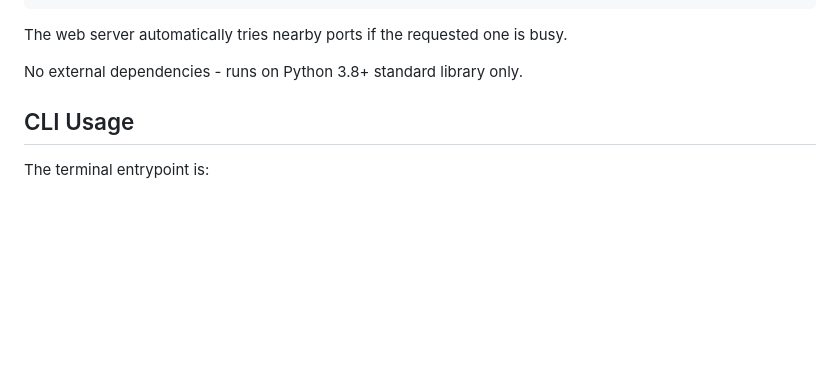
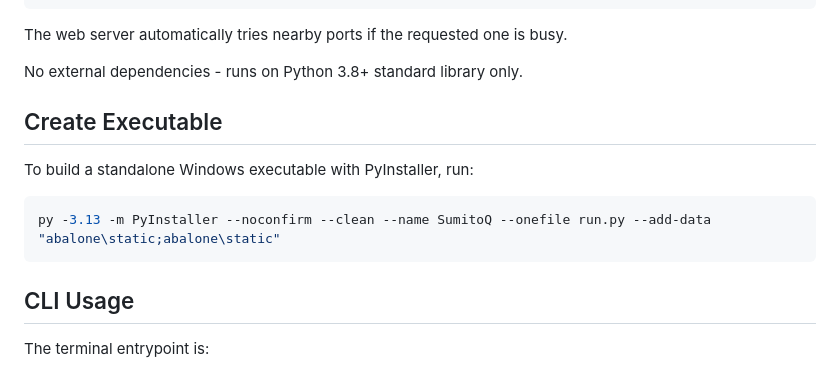
Before and after one commit to metamatong/comp3981-abalone-sumitoq, a Markdown page: README.md, the part around the change. Rendered like a GitHub page; blank space fills up the shorter version.

Commit message:
chore: update readme with information on creating executable

````diff
--- a/README.md
+++ b/README.md
@@ -59,6 +59,14 @@ python3 -m unittest discover -s tests
 The web server automatically tries nearby ports if the requested one is busy.
 
 No external dependencies - runs on Python 3.8+ standard library only.
+
+## Create Executable
+
+To build a standalone Windows executable with PyInstaller, run:
+
+```bash
+py -3.13 -m PyInstaller --noconfirm --clean --name SumitoQ --onefile run.py --add-data "abalone\static;abalone\static"
+```
 
 ## CLI Usage
 
````
